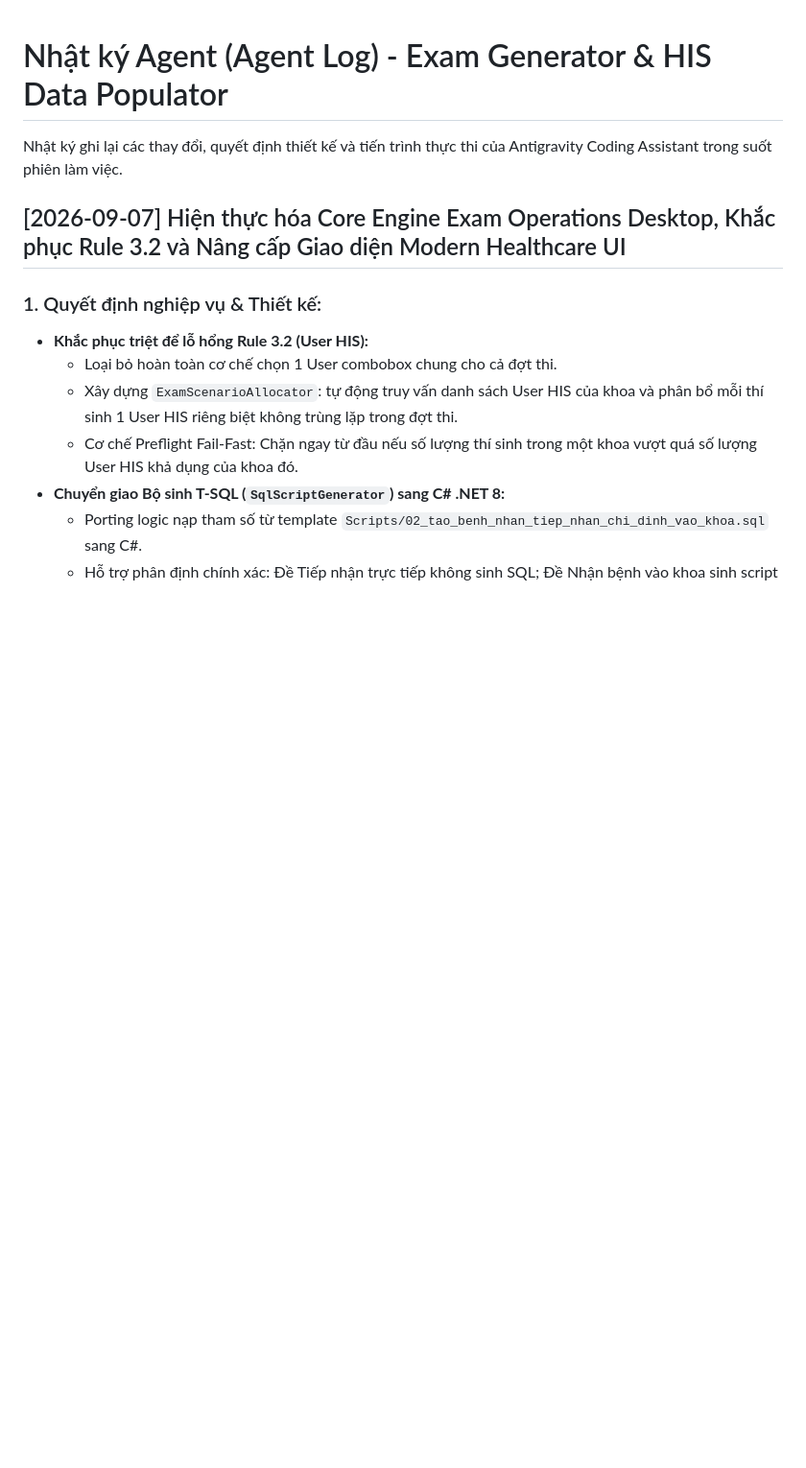
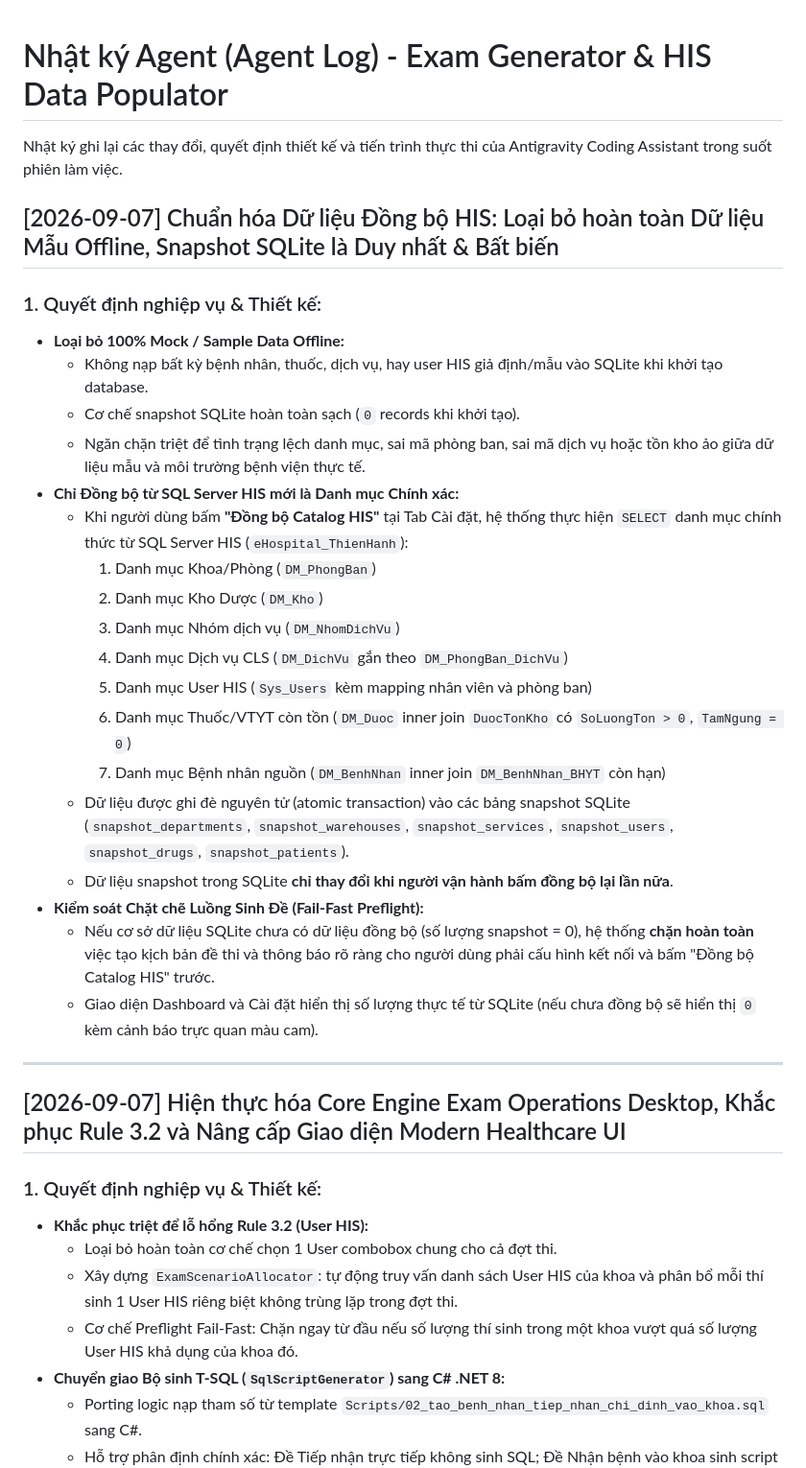
Before and after one commit to buinguyenhong/ThiBVTH, a Markdown page: agentlog.md, the part around the change. Shown at 96% size. GitHub-like rendering; blank space fills up the shorter version.

Commit message:
docs: record pure HIS sync and removal of offline mock data

```diff
--- a/agentlog.md
+++ b/agentlog.md
@@ -1,6 +1,30 @@
 # Nhật ký Agent (Agent Log) - Exam Generator & HIS Data Populator
 
 Nhật ký ghi lại các thay đổi, quyết định thiết kế và tiến trình thực thi của Antigravity Coding Assistant trong suốt phiên làm việc.
+
+## [2026-09-07] Chuẩn hóa Dữ liệu Đồng bộ HIS: Loại bỏ hoàn toàn Dữ liệu Mẫu Offline, Snapshot SQLite là Duy nhất & Bất biến
+
+### 1. Quyết định nghiệp vụ & Thiết kế:
+*   **Loại bỏ 100% Mock / Sample Data Offline:**
+    - Không nạp bất kỳ bệnh nhân, thuốc, dịch vụ, hay user HIS giả định/mẫu vào SQLite khi khởi tạo database.
+    - Cơ chế snapshot SQLite hoàn toàn sạch (`0` records khi khởi tạo).
+    - Ngăn chặn triệt để tình trạng lệch danh mục, sai mã phòng ban, sai mã dịch vụ hoặc tồn kho ảo giữa dữ liệu mẫu và môi trường bệnh viện thực tế.
+*   **Chỉ Đồng bộ từ SQL Server HIS mới là Danh mục Chính xác:**
+    - Khi người dùng bấm **"Đồng bộ Catalog HIS"** tại Tab Cài đặt, hệ thống thực hiện `SELECT` danh mục chính thức từ SQL Server HIS (`eHospital_ThienHanh`):
+      1. Danh mục Khoa/Phòng (`DM_PhongBan`)
+      2. Danh mục Kho Dược (`DM_Kho`)
+      3. Danh mục Nhóm dịch vụ (`DM_NhomDichVu`)
+      4. Danh mục Dịch vụ CLS (`DM_DichVu` gắn theo `DM_PhongBan_DichVu`)
+      5. Danh mục User HIS (`Sys_Users` kèm mapping nhân viên và phòng ban)
+      6. Danh mục Thuốc/VTYT còn tồn (`DM_Duoc` inner join `DuocTonKho` có `SoLuongTon > 0`, `TamNgung = 0`)
+      7. Danh mục Bệnh nhân nguồn (`DM_BenhNhan` inner join `DM_BenhNhan_BHYT` còn hạn)
+    - Dữ liệu được ghi đè nguyên tử (atomic transaction) vào các bảng snapshot SQLite (`snapshot_departments`, `snapshot_warehouses`, `snapshot_services`, `snapshot_users`, `snapshot_drugs`, `snapshot_patients`).
+    - Dữ liệu snapshot trong SQLite **chỉ thay đổi khi người vận hành bấm đồng bộ lại lần nữa**.
+*   **Kiểm soát Chặt chẽ Luồng Sinh Đề (Fail-Fast Preflight):**
+    - Nếu cơ sở dữ liệu SQLite chưa có dữ liệu đồng bộ (số lượng snapshot = 0), hệ thống **chặn hoàn toàn** việc tạo kịch bản đề thi và thông báo rõ ràng cho người dùng phải cấu hình kết nối và bấm "Đồng bộ Catalog HIS" trước.
+    - Giao diện Dashboard và Cài đặt hiển thị số lượng thực tế từ SQLite (nếu chưa đồng bộ sẽ hiển thị `0` kèm cảnh báo trực quan màu cam).
+
+---
 
 ## [2026-09-07] Hiện thực hóa Core Engine Exam Operations Desktop, Khắc phục Rule 3.2 và Nâng cấp Giao diện Modern Healthcare UI
 
```
